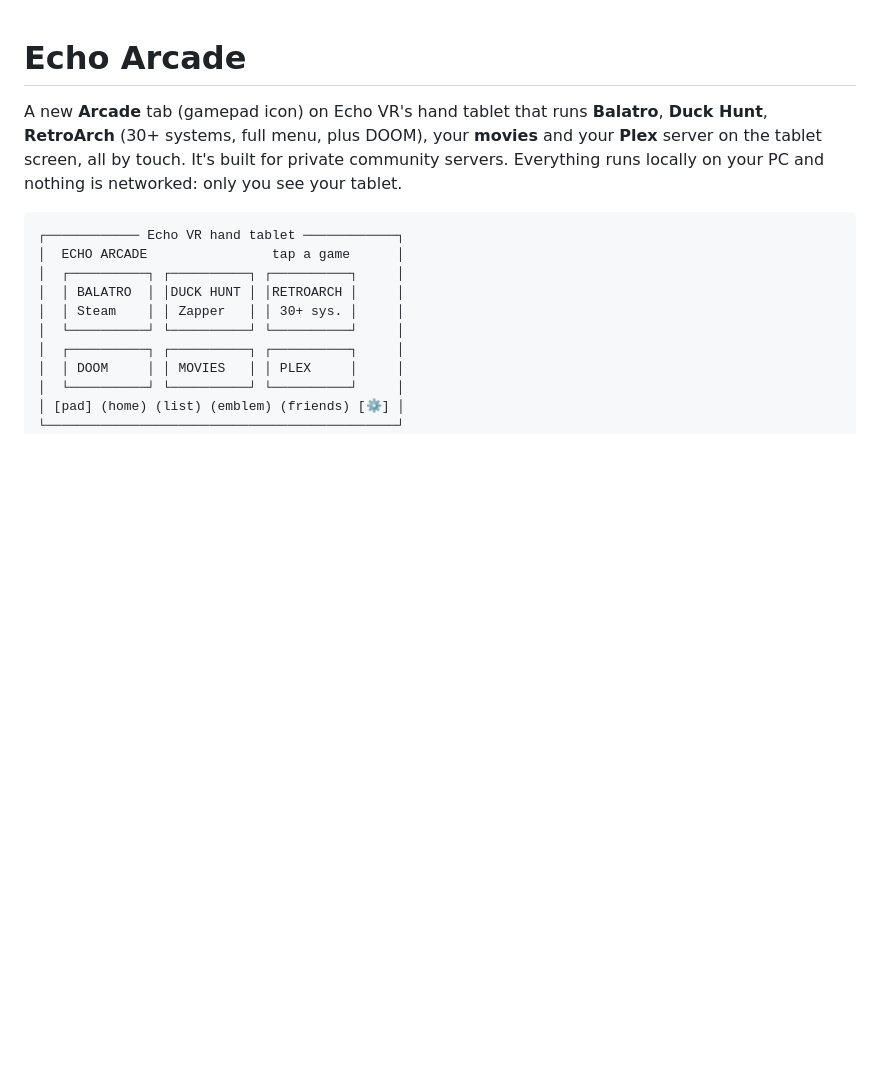
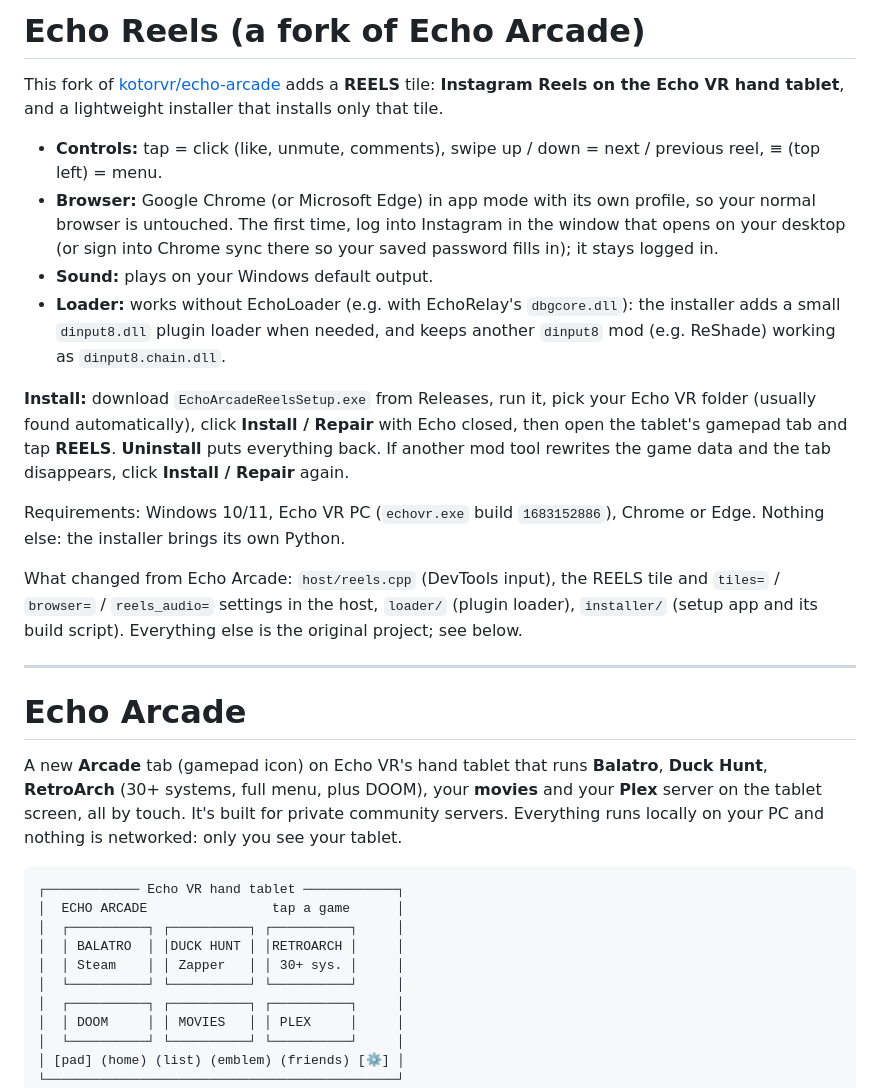
Before and after one commit to Tomski889/echo-reels, a Markdown page: README.md, the part around the change. Rendered like a GitHub page; blank space fills up the shorter version.

Commit message:
README: what the Echo Reels fork adds and how to install it
Co-Authored-By: Claude Opus 5.5 <noreply@anthropic.com>

```diff
--- a/README.md
+++ b/README.md
@@ -1,3 +1,20 @@
+# Echo Reels (a fork of Echo Arcade)
+
+This fork of [kotorvr/echo-arcade](https://github.com/kotorvr/echo-arcade) adds a **REELS** tile: **Instagram Reels on the Echo VR hand tablet**, and a lightweight installer that installs only that tile.
+
+- **Controls:** tap = click (like, unmute, comments), swipe up / down = next / previous reel, ≡ (top left) = menu.
+- **Browser:** Google Chrome (or Microsoft Edge) in app mode with its own profile, so your normal browser is untouched. The first time, log into Instagram in the window that opens on your desktop (or sign into Chrome sync there so your saved password fills in); it stays logged in.
+- **Sound:** plays on your Windows default output.
+- **Loader:** works without EchoLoader (e.g. with EchoRelay's `dbgcore.dll`): the installer adds a small `dinput8.dll` plugin loader when needed, and keeps another `dinput8` mod (e.g. ReShade) working as `dinput8.chain.dll`.
+
+**Install:** download `EchoArcadeReelsSetup.exe` from Releases, run it, pick your Echo VR folder (usually found automatically), click **Install / Repair** with Echo closed, then open the tablet's gamepad tab and tap **REELS**. **Uninstall** puts everything back. If another mod tool rewrites the game data and the tab disappears, click **Install / Repair** again.
+
+Requirements: Windows 10/11, Echo VR PC (`echovr.exe` build `1683152886`), Chrome or Edge. Nothing else: the installer brings its own Python.
+
+What changed from Echo Arcade: `host/reels.cpp` (DevTools input), the REELS tile and `tiles=` / `browser=` / `reels_audio=` settings in the host, `loader/` (plugin loader), `installer/` (setup app and its build script). Everything else is the original project; see below.
+
+---
+
 # Echo Arcade
 
 A new **Arcade** tab (gamepad icon) on Echo VR's hand tablet that runs **Balatro**, **Duck Hunt**, **RetroArch** (30+ systems, full menu, plus DOOM), your **movies** and your **Plex** server on the tablet screen, all by touch. It's built for private community servers. Everything runs locally on your PC and nothing is networked: only you see your tablet.
```
